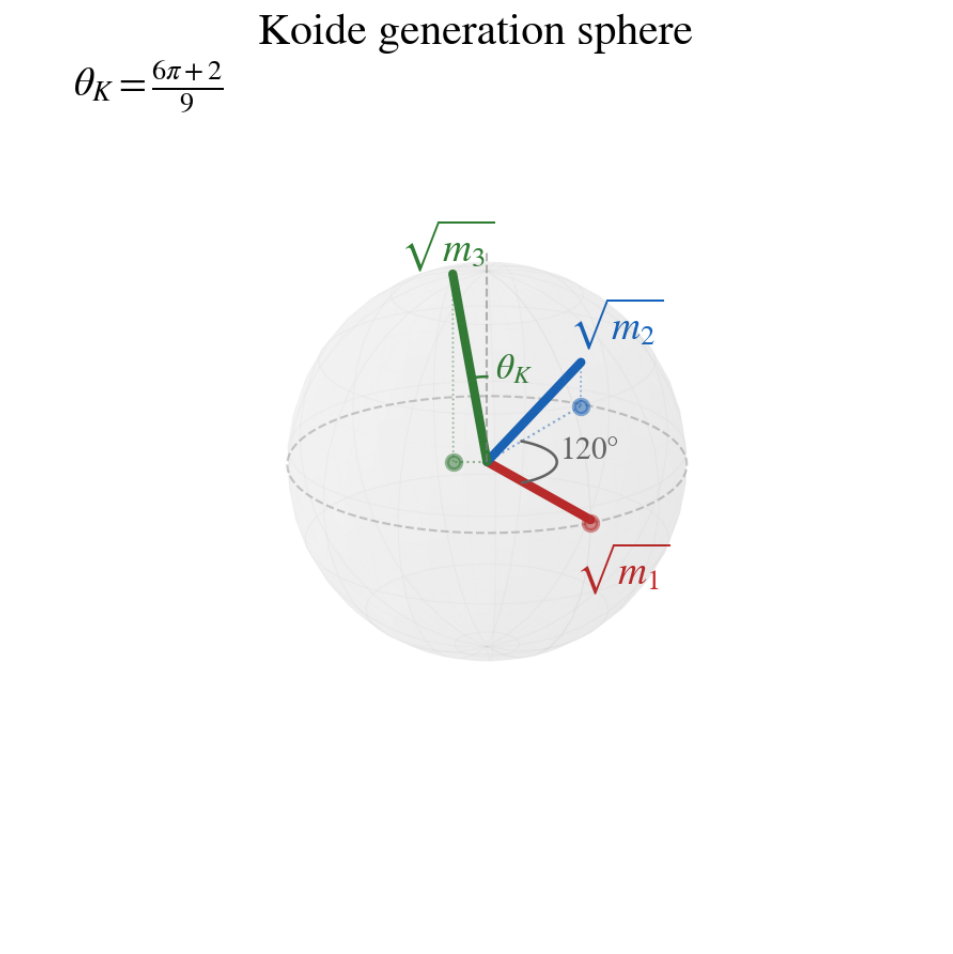
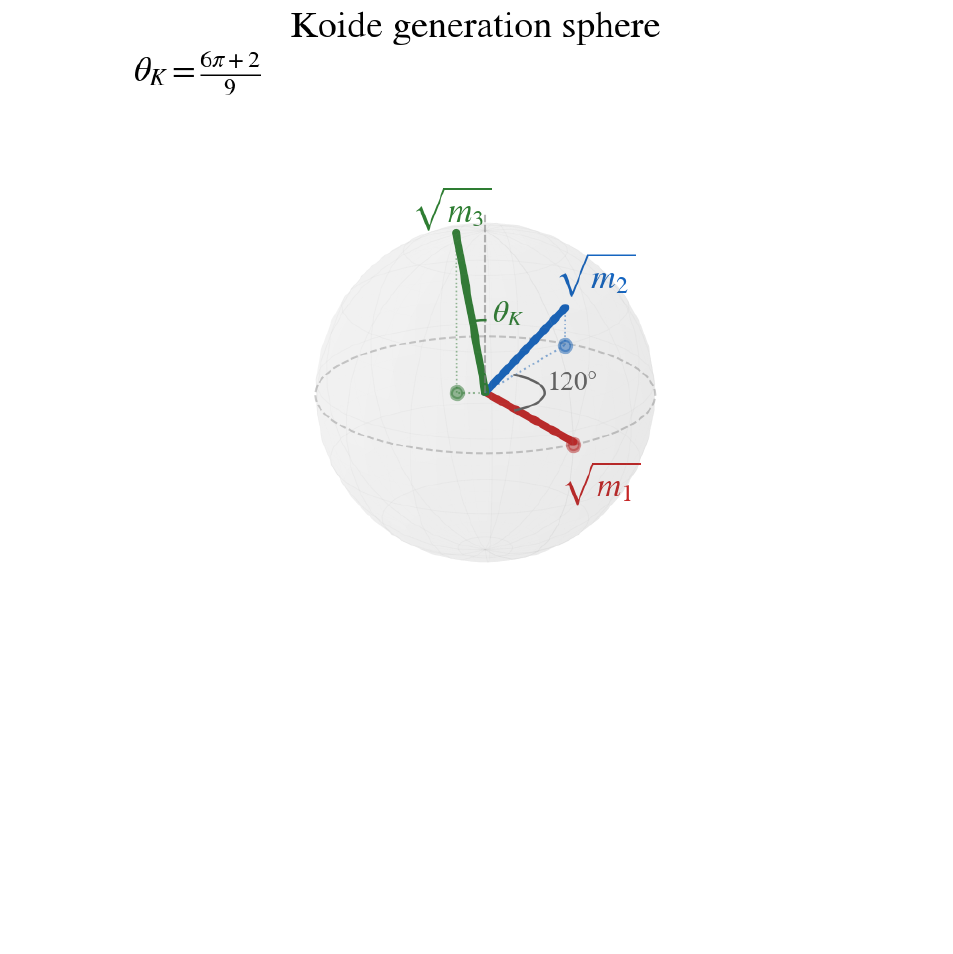
Before and after one commit to JimGalasyn/null-worldtube, a LaTeX paper (papers/paper1_lepton_spectrum.tex): part of page 17 of 21, cut so that both start at the same text, the shorter picture padded with empty space. Compiled offline with pdfLaTeX.

Commit message:
Trim Figure 5 whitespace and fix caption/page-number collision
Tightened ylim from -1.8 to -0.6 and reduced figsize height from 5.2 to 4.5.
Also added [t!] placement and 0.85\columnwidth scaling for Koide sphere figure.

Co-Authored-By: Claude Opus 4.6 <noreply@anthropic.com>

```diff
--- a/papers/paper1_lepton_spectrum.tex
+++ b/papers/paper1_lepton_spectrum.tex
@@ -121,9 +121,9 @@ decomposing as $2\pi/3$ ($\mathbb{Z}_3$ base symmetry) $+$ $2/9$ (winding correc
 
 Masses follow from $\sqrt{m_i} = (S/3)(1 + \sqrt{2}\cos(\theta_K + 2\pi i/3))$. The Koide ratio $Q = 2/3$ is automatic. The three mass eigenstates correspond to unit vectors on a generation sphere (Fig.~\ref{fig:koide-sphere}), separated by $120^\circ$ in azimuth ($\mathbb{Z}_3$ symmetry) with polar angles determined by $\theta_K$.
 
-\begin{figure}[t]
+\begin{figure}[t!]
 \centering
-\includegraphics[width=\columnwidth]{figures/figure4_koide_sphere.png}
+\includegraphics[width=0.85\columnwidth]{figures/figure4_koide_sphere.png}
 \caption{Koide generation sphere. Three mass eigenstates $\sqrt{m_i}$ are represented as unit vectors with $120^\circ$ azimuthal separation ($\mathbb{Z}_3$ symmetry). The Koide angle $\theta_K = (6\pi+2)/9$ determines the polar angles. The equatorial projections show the resulting mass ratios.}
 \label{fig:koide-sphere}
 \end{figure}
```
Also changed, not shown: papers/figures/figure5_torus_modes.png, papers/paper1_lepton_spectrum.pdf, 1 other file.
